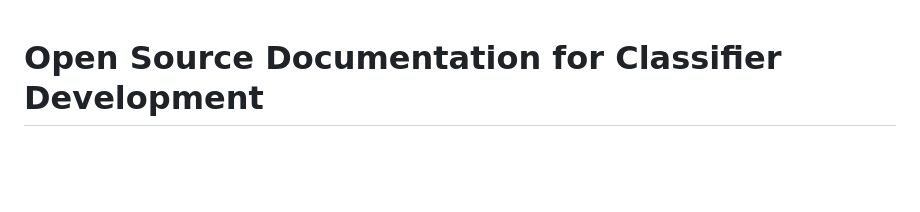
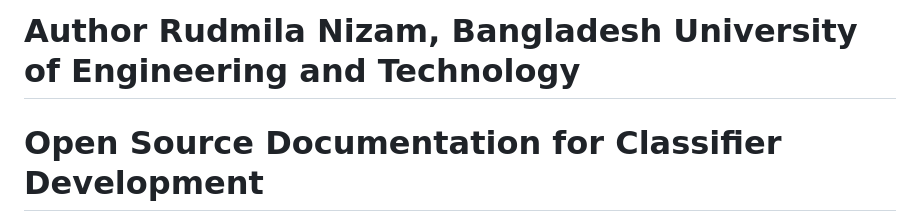
Before and after one commit to PubInv/librecorder, a Markdown page: open-source-documentation-for-classifier-development-Rudmila Nizam.md, the part around the change. GitHub-like rendering; blank space fills up the shorter version.

```diff
--- a/open-source-documentation-for-classifier-development.md
+++ b/open-source-documentation-for-classifier-development-Rudmila Nizam.md
@@ -1,3 +1,5 @@
+# Author Rudmila Nizam, Bangladesh University of Engineering and Technology
+
 # Open Source Documentation for Classifier Development
 
 ## Skin Lesion Classification Using CNN
```
